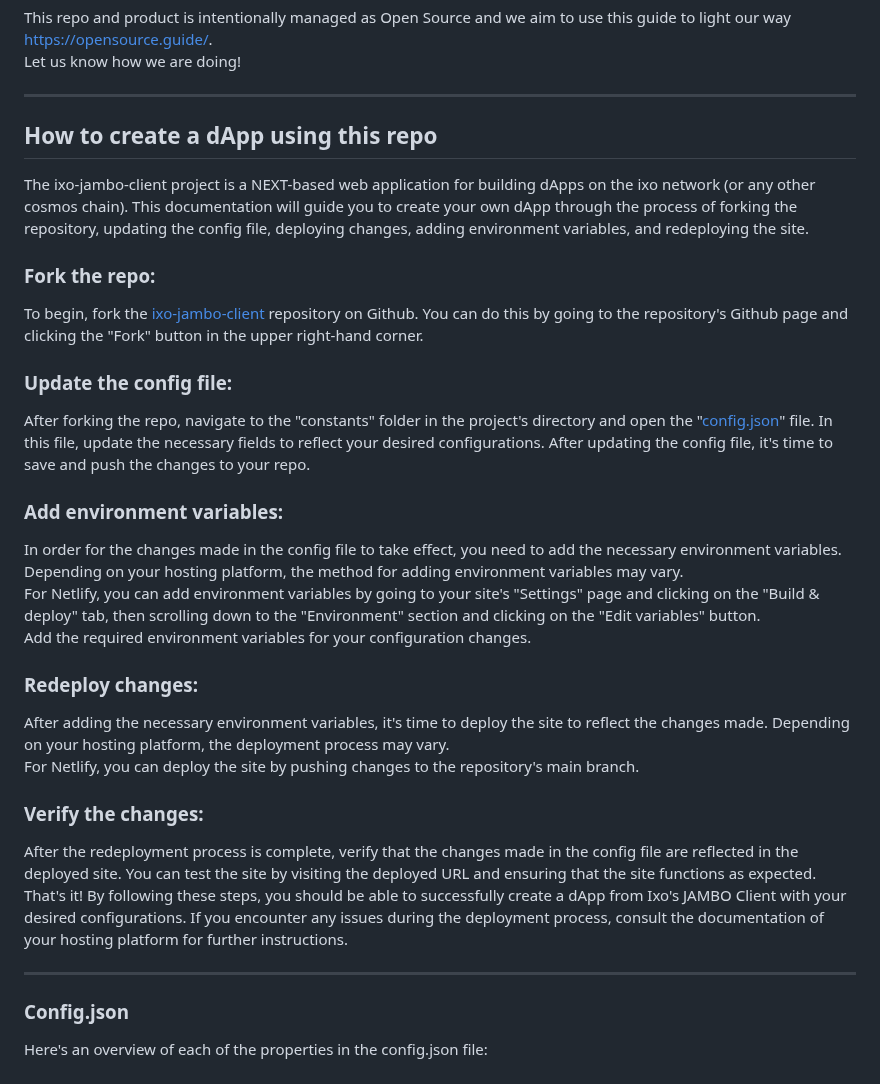
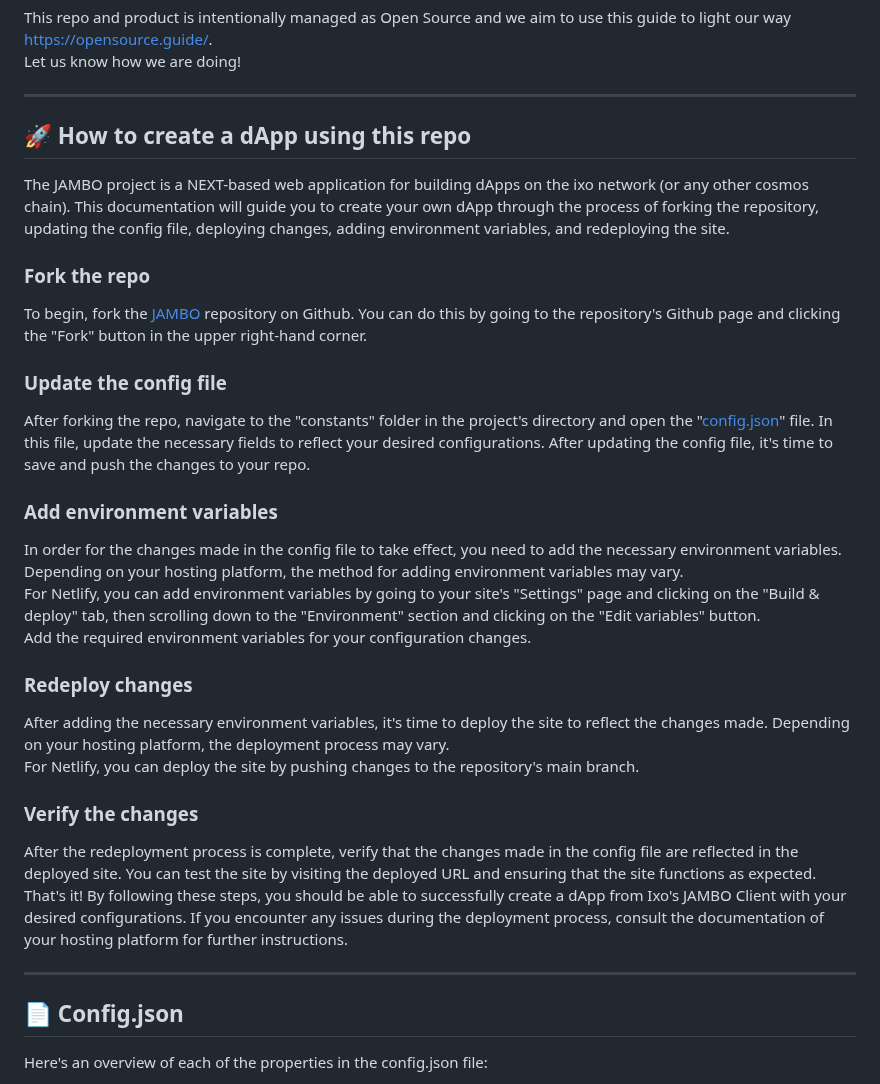
Before and after one commit to ixofoundation/jambo, a Markdown page: README.md, the part around one of its changes. Rendered like a GitHub page.

```diff
--- a/README.md
+++ b/README.md
@@ -5,32 +14,32 @@ Let us know how we are doing!
 
 ---
 
-## How to create a dApp using this repo
+## 🚀 How to create a dApp using this repo
 
-The ixo-jambo-client project is a NEXT-based web application for building dApps on the ixo network (or any other cosmos chain). This documentation will guide you to create your own dApp through the process of forking the repository, updating the config file, deploying changes, adding environment variables, and redeploying the site.
+The JAMBO project is a NEXT-based web application for building dApps on the ixo network (or any other cosmos chain). This documentation will guide you to create your own dApp through the process of forking the repository, updating the config file, deploying changes, adding environment variables, and redeploying the site.
 
-### Fork the repo:
+### Fork the repo
 
-To begin, fork the [ixo-jambo-client](https://github.com/ixofoundation/ixo-jambo-client) repository on Github. You can do this by going to the repository's Github page and clicking the "Fork" button in the upper right-hand corner.
+To begin, fork the [JAMBO](https://github.com/ixofoundation/jambo) repository on Github. You can do this by going to the repository's Github page and clicking the "Fork" button in the upper right-hand corner.
 
-### Update the config file:
+### Update the config file
 
 After forking the repo, navigate to the "constants" folder in the project's directory and open the "[config.json](#configjson)" file. In this file, update the necessary fields to reflect your desired configurations. After updating the config file, it's time to save and push the changes to your repo.
 
-### Add environment variables:
+### Add environment variables
 
 In order for the changes made in the config file to take effect, you need to add the necessary environment variables.
 Depending on your hosting platform, the method for adding environment variables may vary.\
 For Netlify, you can add environment variables by going to your site's "Settings" page and clicking on the "Build & deploy" tab, then scrolling down to the "Environment" section and clicking on the "Edit variables" button. \
 Add the required environment variables for your configuration changes.
 
-### Redeploy changes:
+### Redeploy changes
 
 After adding the necessary environment variables, it's time to deploy the site to reflect the changes made.
 Depending on your hosting platform, the deployment process may vary.\
 For Netlify, you can deploy the site by pushing changes to the repository's main branch.
 
-### Verify the changes:
+### Verify the changes
 
 After the redeployment process is complete, verify that the changes made in the config file are reflected in the deployed site.
 You can test the site by visiting the deployed URL and ensuring that the site functions as expected.
@@ -38,7 +47,7 @@ That's it! By following these steps, you should be able to successfully create a
 
 ---
 
-### Config.json
+## 📄 Config.json
 
 Here's an overview of each of the properties in the config.json file:
 
```
Also changed, not shown: other parts of README.md (+36 -49 lines), DEVELOPER.md (+5 -5 lines), assets/images/docs/config_json_example.png (added), assets/images/docs/env_example.png (added), assets/images/docs/jambo_github_header.png (added), 2 other files.
